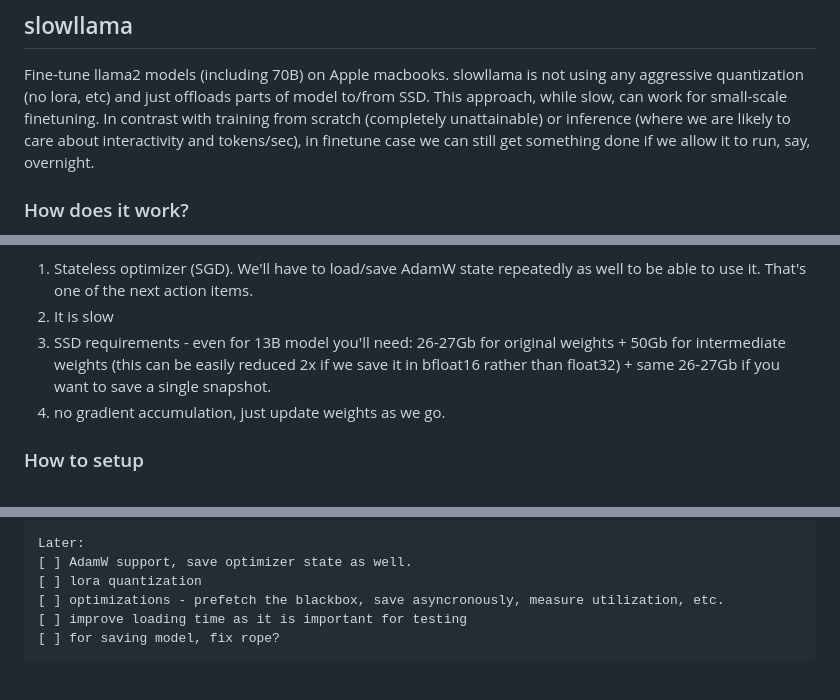
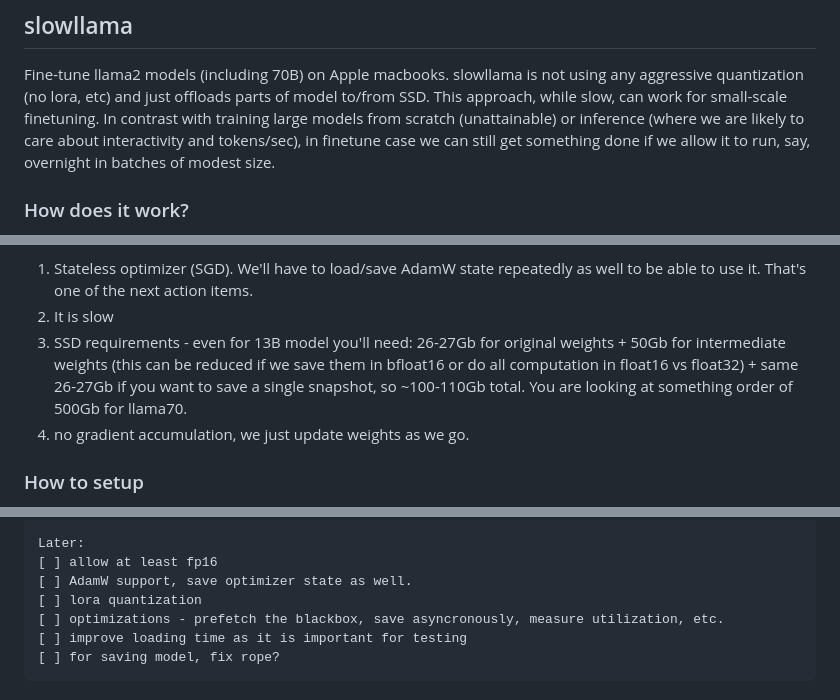
Before and after one commit to okuvshynov/experiments, a Markdown page: split_model/README.md, 3 parts joined by grey strips. Drawn GitHub-style.

Commit message:
split model: readme update

```diff
--- a/split_model/README.md
+++ b/split_model/README.md
@@ -1,7 +1,7 @@
 ## slowllama
 
 Fine-tune llama2 models (including 70B) on Apple macbooks. slowllama is not using any aggressive quantization (no lora, etc) and just offloads parts of model to/from SSD. This approach, while slow, can work for small-scale finetuning.
-In contrast with training from scratch (completely unattainable) or inference (where we are likely to care about interactivity and tokens/sec), in finetune case we can still get something done if we allow it to run, say, overnight.
+In contrast with training large models from scratch (unattainable) or inference (where we are likely to care about interactivity and tokens/sec), in finetune case we can still get something done if we allow it to run, say, overnight in batches of modest size.
 
 ### How does it work?
 Most of the tests were done on MacMini M1 with 16Gb RAM with llama2-13b. 7B model will have one shard and 70B model will have 8, but other than that there's no special handling.
@@ -17,8 +17,8 @@ The way it's currently implemented is:
 Limitations:
 1. Stateless optimizer (SGD). We'll have to load/save AdamW state repeatedly as well to be able to use it. That's one of the next action items.
 2. It is slow
-3. SSD requirements - even for 13B model you'll need: 26-27Gb for original weights + 50Gb for intermediate weights (this can be easily reduced 2x if we save it in bfloat16 rather than float32) + same 26-27Gb if you want to save a single snapshot.
-4. no gradient accumulation, just update weights as we go.
+3. SSD requirements - even for 13B model you'll need: 26-27Gb for original weights + 50Gb for intermediate weights (this can be reduced if we save them in bfloat16 or do all computation in float16 vs float32) + same 26-27Gb if you want to save a single snapshot, so ~100-110Gb total. You are looking at something order of 500Gb for llama70.
+4. no gradient accumulation, we just update weights as we go.
 
 
 ### How to setup
@@ -99,6 +99,7 @@ test_ref_loader.py - loader for reference implementation from llama2.c. Will onl
 [ ] cleanup and explanation.
 
 Later:
+[ ] allow at least fp16
 [ ] AdamW support, save optimizer state as well.
 [ ] lora quantization
 [ ] optimizations - prefetch the blackbox, save asyncronously, measure utilization, etc.
```
